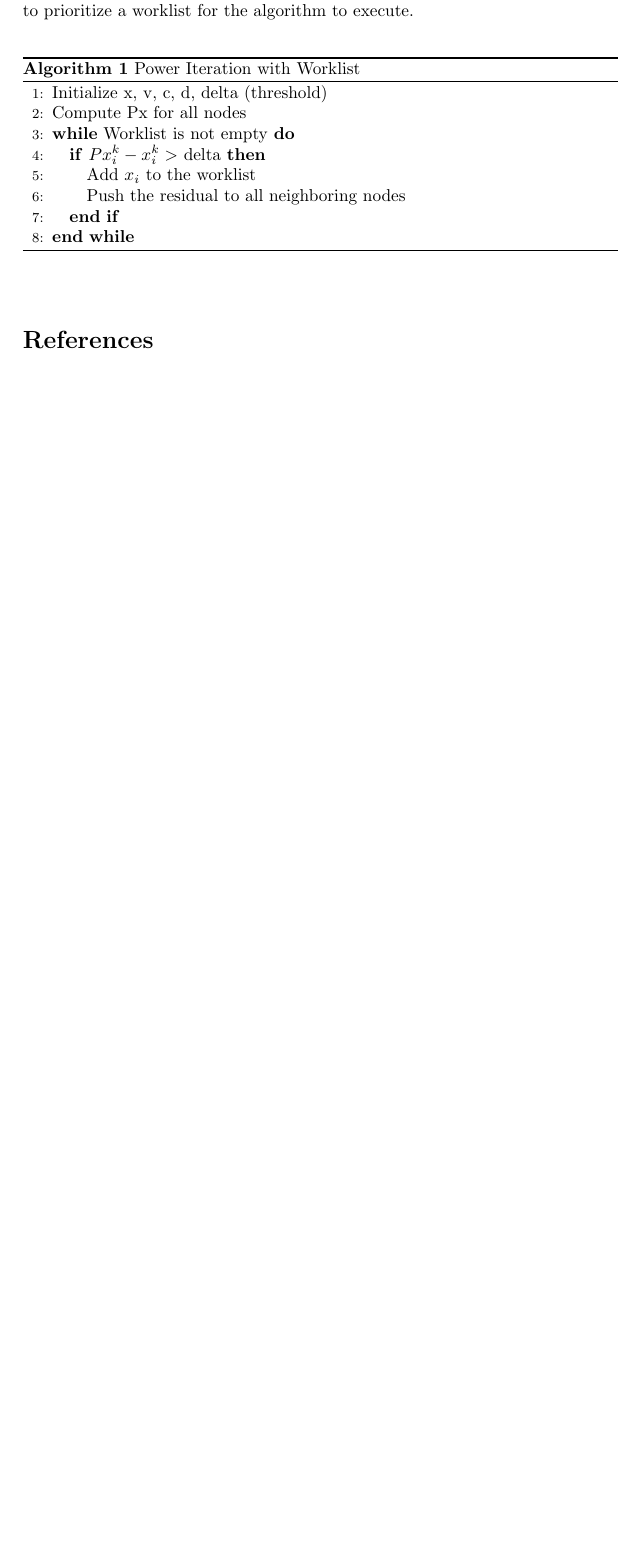
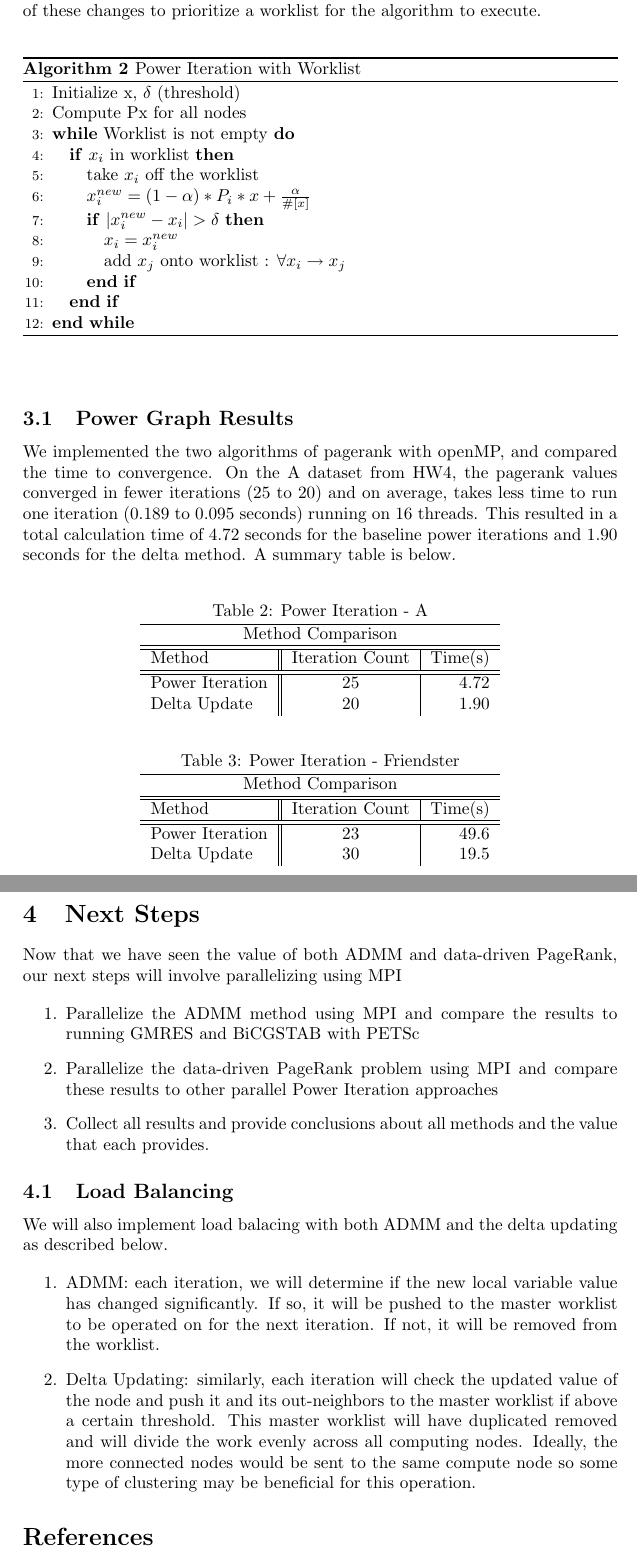
Before and after one commit to maruthven/ScalableProject, a LaTeX document (Writeups/DPUpdate.tex): part of page 4 of 4 before the commit and two parts of pages 4 and 5 of 5 after it, the two joined at a grey line, cut so that both start at the same text, the shorter picture padded with empty space. The pictures show the PDF file Writeups/DPUpdate.pdf that the author committed with the source.

Commit message:
Adding write up files

```diff
--- a/Writeups/DPUpdate.tex
+++ b/Writeups/DPUpdate.tex
@@ -104,29 +121,68 @@ In addition to the Linear system, we will approach Distributed PageRank as a Gra
 \begin{algorithm}
 \caption{Power Iteration with Worklist}
 \begin{algorithmic}[1]
-  \STATE Initialize x, v, c, d, delta (threshold)
+  \STATE Initialize x, $\delta$ (threshold)
   \STATE Compute Px for all nodes
   \WHILE{Worklist is not empty}
-  \IF{x_{i} in worklist}
-    \STATE take x_{i} off the worklist
-    \STATE x_{i}^{new} = (1-/alpha)*P_{i}*x + alpha/size(x)
-    \IF{abs(x_{i}^{new} - x_{i}) > delta}
-		\STATE x_{i} = x_{i}^{new}
-		\STATE add x_{j} onto worklist : \forall x_{i} -> x_{j}
-	/ENDIF
+  \IF{$x_{i}$ in worklist}
+    \STATE take $x_{i}$ off the worklist
+	\STATE $x_{i}^{new} = (1-\alpha)*P_{i}*x + \frac{\alpha}{\#[x]}$
+    \IF{$|x_{i}^{new} - x_{i}| > \delta$}
+		\STATE $x_{i} = x_{i}^{new}$
+		\STATE add $x_{j}$ onto worklist : $\forall x_{i} \to x_{j}$
+	\ENDIF
   \ENDIF
   \ENDWHILE
 \end{algorithmic}
 \end{algorithm}
 \newline
 
+\subsection{Power Graph Results}
+We implemented the two algorithms of pagerank with openMP, and compared the time to convergence. On the A dataset from HW4, the pagerank values converged in fewer iterations (25 to 20) and on average, takes less time to run one iteration (0.189 to 0.095 seconds) running on 16 threads. This resulted in a total calculation time of 4.72 seconds for the baseline power iterations and 1.90 seconds for the delta method. A summary table is below.
 
-We implemented the two algorithms of pagerank with openMP, and compared the time to convergence. On the A dataset from HW4, the pagerank values converged in fewer iterations (25 to 20) and on average, takes less time to run one iteration (0.189 to 0.095 seconds) running on 16 threads. This resulted in a total calculation time of 4.72 seconds for the baseline power iterations and 1.90 seconds for the delta method.
+\begin{center}
+\captionof{table}{Power Iteration - A}
+\begin{tabular}{l || c | r}
+	\hline
+	\multicolumn{3}{c}{Method Comparison} \\
+	\hline\hline
+	Method & Iteration Count & Time(s) \\
+	\hline\hline
+	Power Iteration & 25 & 4.72 \\
+	Delta Update & 20 & 1.90 \\
+\end{tabular}
+\end{center}
 
+
+\begin{center}
+\captionof{table}{Power Iteration - Friendster}
+\begin{tabular}{l || c | r}
+	\hline
+	\multicolumn{3}{c}{Method Comparison} \\
+	\hline\hline
+	Method & Iteration Count & Time(s) \\
+	\hline\hline
+	Power Iteration & 23 & 49.6 \\
+	Delta Update & 30 & 19.5 \\
+\end{tabular}
+\end{center}
 \section{Next Steps}
 
-Implement both the ADMM and Power Iteration methods with MPI and compare and contrast the results. The
+Now that we have seen the value of both ADMM and data-driven PageRank, our next steps will involve parallelizing using MPI
 
+\begin{enumerate}
+	\item Parallelize the ADMM method using MPI and compare the results to running GMRES and BiCGSTAB with PETSc
+	\item Parallelize the data-driven PageRank problem using MPI and compare these results to other parallel Power Iteration approaches
+	\item Collect all results and provide conclusions about all methods and the value that each provides.
+\end{enumerate}
+
+\subsection{Load Balancing}
+We will also implement load balacing with both ADMM and the delta updating as described below.
+
+\begin{enumerate}
+	\item ADMM: each iteration, we will determine if the new local variable value has changed significantly. If so, it will be pushed to the master worklist to be operated on for the next iteration. If not, it will be removed from the worklist.
+	\item Delta Updating: similarly, each iteration will check the updated value of the node and push it and its out-neighbors to the master worklist if above a certain threshold. This master worklist will have duplicated removed and will divide the work evenly across all computing nodes. Ideally, the more connected nodes would be sent to the same compute node so some type of clustering may be beneficial for this operation.
+\end{enumerate}
 
 
 \begin{thebibliography}{1}
```
Also changed, not shown: Writeups/DPUpdate.pdf, Writeups/DPUpdate.tex (35 more changed lines), 3 other files.
